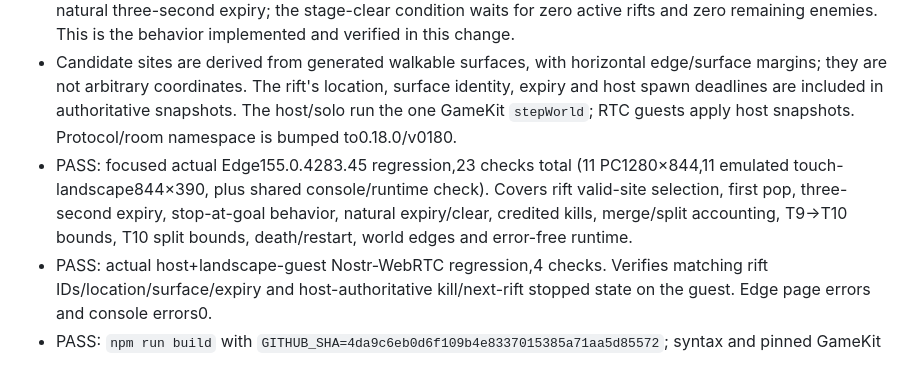
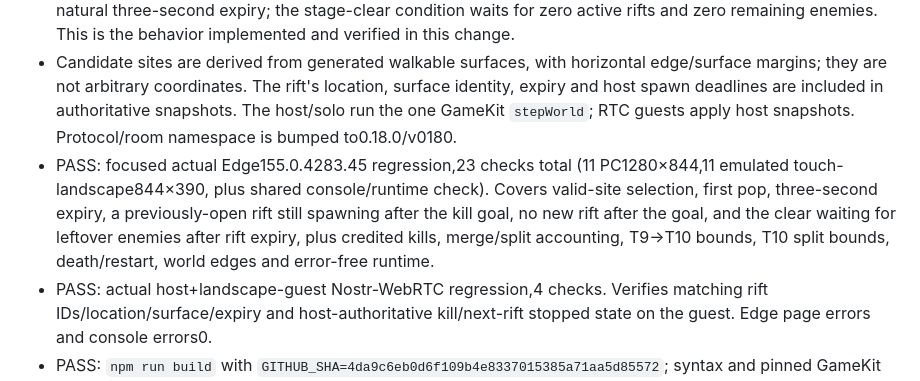
Before and after one commit to byh-playground/yarn-mayhem, a Markdown page: docs/verification.md, the part around the change. Drawn GitHub-style.

Commit message:
Document rift continuation and current room version

```diff
--- a/docs/verification.md
+++ b/docs/verification.md
@@ -6,7 +6,7 @@ Base: main 4da9c6eb0d6f109b4e8337015385a71aa5d85572 (0.17.0). The targeted 0.17.
 - Preserve the existing enemy spawn rate (1.2/s +0.25/s per stage, capped at4.2/s), concurrent enemy cap96, first-spawn/open/close timings (760/320/520ms), and credited-kill goal (8, +4 each stage). Merges do not count as kills; uncredited split children do not add to the goal.
 - Reaching the kill goal stops creating new rifts. Rifts already open keep their existing spawn cycle until their natural three-second expiry; the stage-clear condition waits for zero active rifts and zero remaining enemies. This is the behavior implemented and verified in this change.
 - Candidate sites are derived from generated walkable surfaces, with horizontal edge/surface margins; they are not arbitrary coordinates. The rift's location, surface identity, expiry and host spawn deadlines are included in authoritative snapshots. The host/solo run the one GameKit `stepWorld`; RTC guests apply host snapshots. Protocol/room namespace is bumped to0.18.0/v0180.
-- PASS: focused actual Edge155.0.4283.45 regression,23 checks total (11 PC1280×844,11 emulated touch-landscape844×390, plus shared console/runtime check). Covers rift valid-site selection, first pop, three-second expiry, stop-at-goal behavior, natural expiry/clear, credited kills, merge/split accounting, T9→T10 bounds, T10 split bounds, death/restart, world edges and error-free runtime.
+- PASS: focused actual Edge155.0.4283.45 regression,23 checks total (11 PC1280×844,11 emulated touch-landscape844×390, plus shared console/runtime check). Covers valid-site selection, first pop, three-second expiry, a previously-open rift still spawning after the kill goal, no new rift after the goal, and the clear waiting for leftover enemies after rift expiry, plus credited kills, merge/split accounting, T9→T10 bounds, T10 split bounds, death/restart, world edges and error-free runtime.
 - PASS: actual host+landscape-guest Nostr-WebRTC regression,4 checks. Verifies matching rift IDs/location/surface/expiry and host-authoritative kill/next-rift stopped state on the guest. Edge page errors and console errors0.
 - PASS: `npm run build` with `GITHUB_SHA=4da9c6eb0d6f109b4e8337015385a71aa5d85572`; syntax and pinned GameKit provenance checks pass. Package and lock versions both0.18.0.
 - CI currently runs the build/provenance job on pull requests; successful main-branch Actions deployment and byte-for-byte public-file/build-metadata match are checked after merge.
```
Also changed, not shown: README.md (+1 -1 lines).
